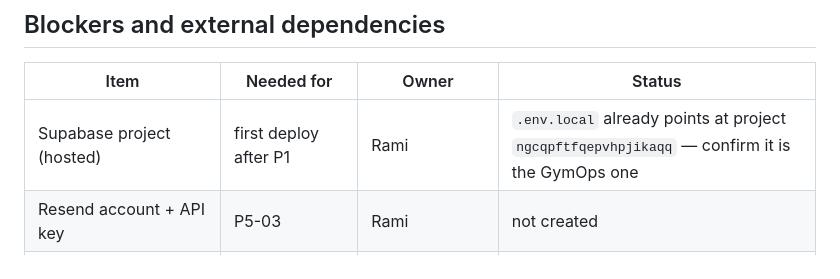
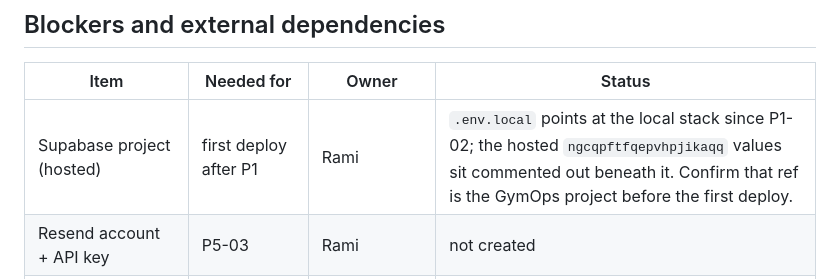
Before and after one commit to spaceface7264/gymops, a Markdown page: PROJECT_STATE.md, the part around the change. Rendered like a GitHub page.

```diff
--- a/PROJECT_STATE.md
+++ b/PROJECT_STATE.md
@@ -41,7 +41,7 @@ Status values: ⬜ not started · 🔄 in progress · ✅ done · ⏸ blocked
 
 | Item                                                        | Needed for                           | Owner                      | Status               |
 | ----------------------------------------------------------- | ------------------------------------ | -------------------------- | -------------------- |
-| Supabase project (hosted) | first deploy after P1 | Rami | `.env.local` already points at project `ngcqpftfqepvhpjikaqq` — confirm it is the GymOps one |
+| Supabase project (hosted) | first deploy after P1 | Rami | `.env.local` points at the local stack since P1-02; the hosted `ngcqpftfqepvhpjikaqq` values sit commented out beneath it. Confirm that ref is the GymOps project before the first deploy. |
 | Resend account + API key                                    | P5-03                                | Rami                       | not created          |
 | VAPID key pair                                              | P5-03                                | generated during P5-03     | —                    |
 | Anthropic API key                                           | P8-03                                | Rami                       | not created          |
```
Also changed, not shown: PROJECT_SPEC.md (+1 -1 lines).
